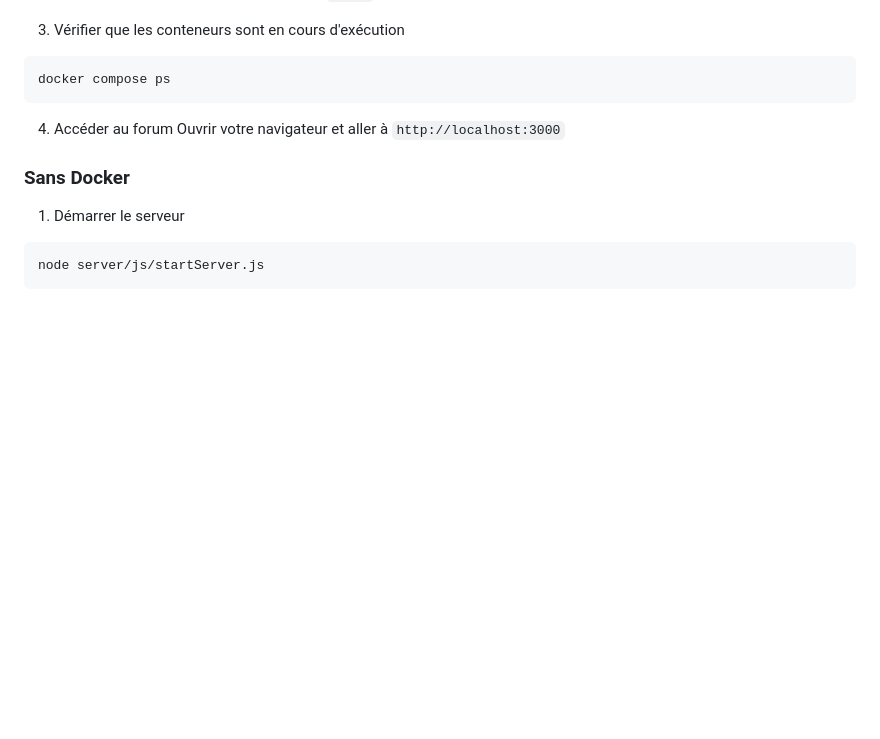
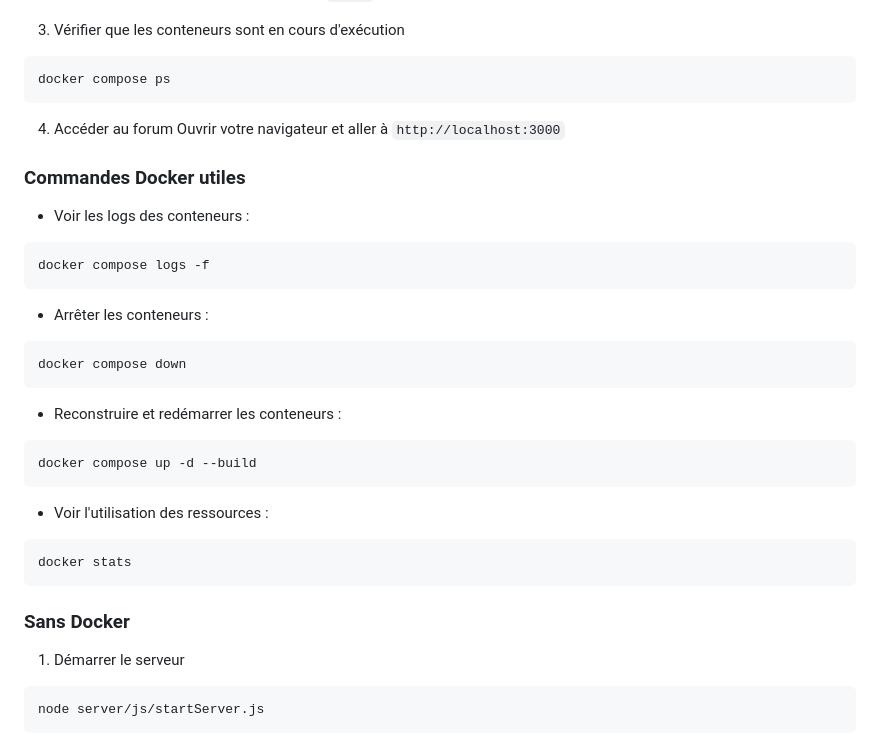
Before and after one commit to guiiireg/forum, a Markdown page: README.md, the part around one of its changes. Rendered like a GitHub page; blank space fills up the shorter version.

````diff
--- a/README.md
+++ b/README.md
@@ -369,6 +369,28 @@ docker compose ps
 4. Accéder au forum
 Ouvrir votre navigateur et aller à `http://localhost:3000`
 
+### Commandes Docker utiles
+
+- Voir les logs des conteneurs :
+```bash
+docker compose logs -f
+```
+
+- Arrêter les conteneurs :
+```bash
+docker compose down
+```
+
+- Reconstruire et redémarrer les conteneurs :
+```bash
+docker compose up -d --build
+```
+
+- Voir l'utilisation des ressources :
+```bash
+docker stats
+```
+
 ### Sans Docker
 
 1. Démarrer le serveur
````
Also changed, not shown: other parts of README.md (+1 -1 lines).
